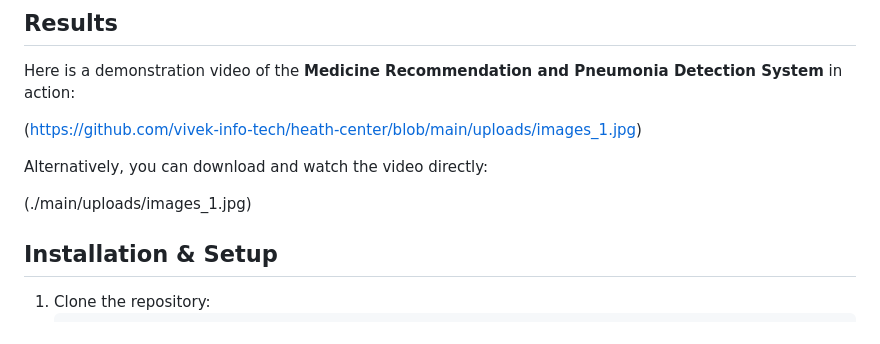
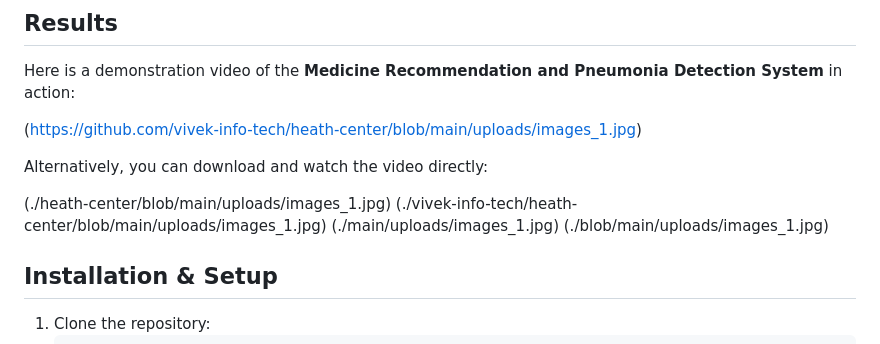
Before and after one commit to vivek-info-tech/health-center, a Markdown page: README.md, the part around the change. Drawn GitHub-style.

```diff
--- a/README.md
+++ b/README.md
@@ -36,7 +36,10 @@ Here is a demonstration video of the **Medicine Recommendation and Pneumonia Det
 
 Alternatively, you can download and watch the video directly:
 
+(./heath-center/blob/main/uploads/images_1.jpg)
+(./vivek-info-tech/heath-center/blob/main/uploads/images_1.jpg)
 (./main/uploads/images_1.jpg)
+(./blob/main/uploads/images_1.jpg)
 
 
 ## **Installation & Setup**
```
